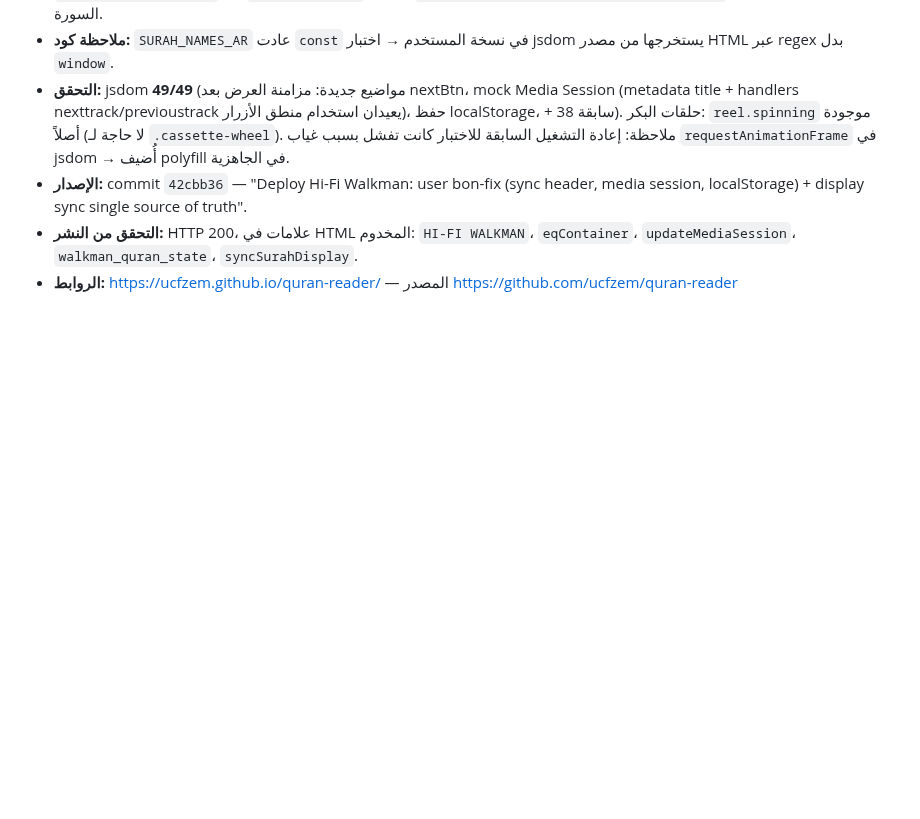
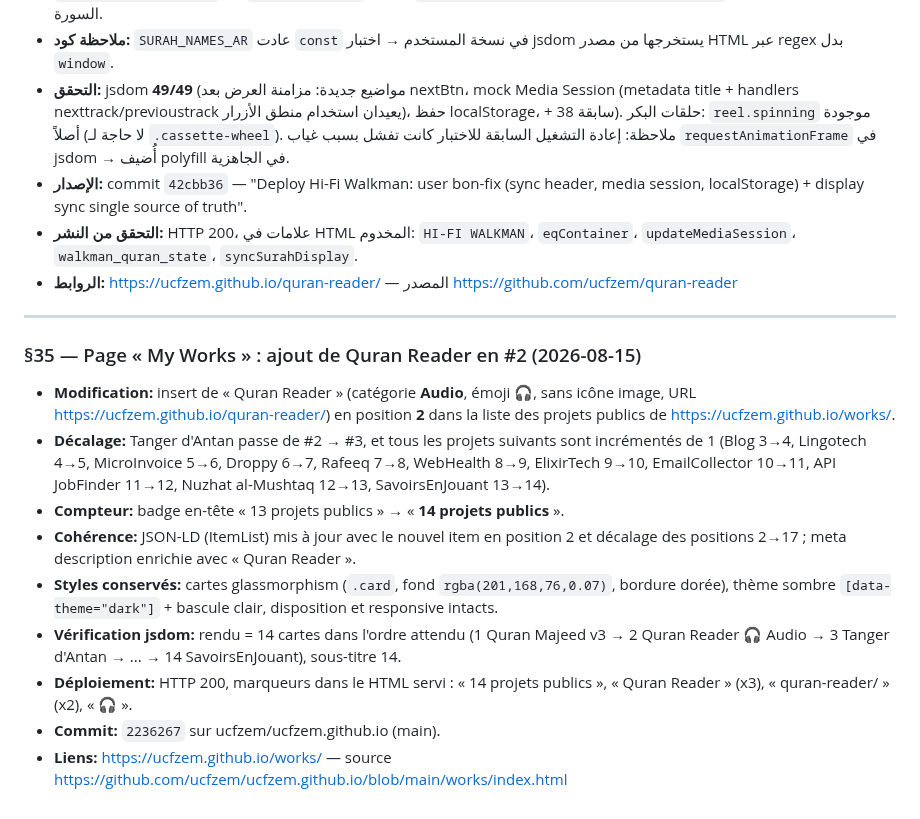
Before and after one commit to ucfzem/nuzhat-al-mushtaq, a Markdown page: github.md, the part around the change. GitHub-like rendering; blank space fills up the shorter version.

Commit message:
Add backup section 35 (works page: Quran Reader #2, 14 projects)

```diff
--- a/github.md
+++ b/github.md
@@ -373,3 +373,16 @@
 - **الإصدار:** commit `42cbb36` — "Deploy Hi-Fi Walkman: user bon-fix (sync header, media session, localStorage) + display sync single source of truth".
 - **التحقق من النشر:** HTTP 200، علامات في HTML المخدوم: `HI-FI WALKMAN`، `eqContainer`، `updateMediaSession`، `walkman_quran_state`، `syncSurahDisplay`.
 - **الروابط:** https://ucfzem.github.io/quran-reader/ — المصدر https://github.com/ucfzem/quran-reader
+---
+
+### §35 — Page « My Works » : ajout de Quran Reader en #2 (2026-08-15)
+
+- **Modification:** insert de « Quran Reader » (catégorie **Audio**, émoji 🎧, sans icône image, URL https://ucfzem.github.io/quran-reader/) en position **2** dans la liste des projets publics de https://ucfzem.github.io/works/.
+- **Décalage:** Tanger d'Antan passe de #2 → #3, et tous les projets suivants sont incrémentés de 1 (Blog 3→4, Lingotech 4→5, MicroInvoice 5→6, Droppy 6→7, Rafeeq 7→8, WebHealth 8→9, ElixirTech 9→10, EmailCollector 10→11, API JobFinder 11→12, Nuzhat al-Mushtaq 12→13, SavoirsEnJouant 13→14).
+- **Compteur:** badge en-tête « 13 projets publics » → « **14 projets publics** ».
+- **Cohérence:** JSON-LD (ItemList) mis à jour avec le nouvel item en position 2 et décalage des positions 2→17 ; meta description enrichie avec « Quran Reader ».
+- **Styles conservés:** cartes glassmorphism (`.card`, fond `rgba(201,168,76,0.07)`, bordure dorée), thème sombre `[data-theme="dark"]` + bascule clair, disposition et responsive intacts.
+- **Vérification jsdom:** rendu = 14 cartes dans l'ordre attendu (1 Quran Majeed v3 → 2 Quran Reader 🎧 Audio → 3 Tanger d'Antan → ... → 14 SavoirsEnJouant), sous-titre 14.
+- **Déploiement:** HTTP 200, marqueurs dans le HTML servi : « 14 projets publics », « Quran Reader » (x3), « quran-reader/ » (x2), « 🎧 ».
+- **Commit:** `2236267` sur ucfzem/ucfzem.github.io (main).
+- **Liens:** https://ucfzem.github.io/works/ — source https://github.com/ucfzem/ucfzem.github.io/blob/main/works/index.html
```
